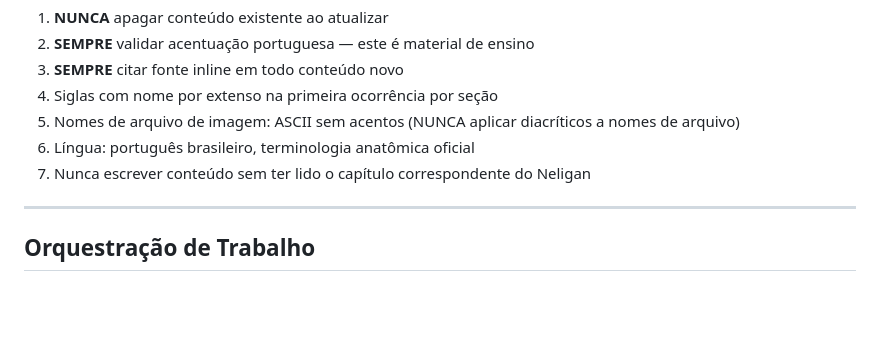
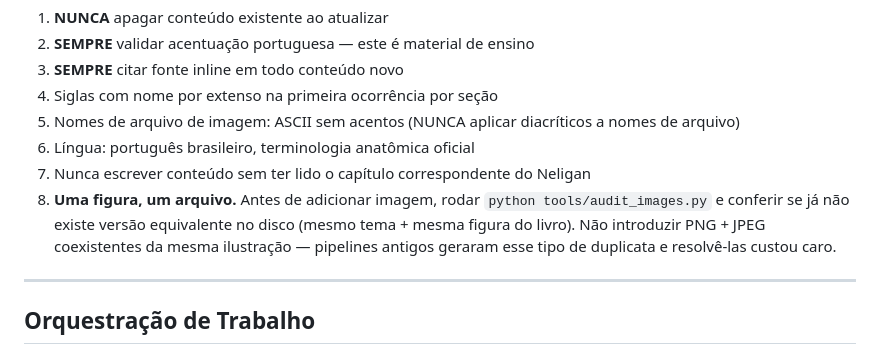
Before and after one commit to arthurkingayres-ux/Biblioteca-CirurgiaPlastica, a Markdown page: CLAUDE.md, the part around the change. Rendered like a GitHub page; blank space fills up the shorter version.

Commit message:
docs(claude): regra preventiva contra imagens duplicadas
Apos limpeza de 15 duplicatas em blefaroplastia causadas por dois
pipelines historicos de extracao (PNG page-crops + JPEG illustrations
coexistentes), adiciona regra 8 de conteudo: rodar audit_images.py
antes de introduzir nova imagem e nao criar dois arquivos para a
mesma figura do livro.

Co-Authored-By: Claude Opus 4.7 <noreply@anthropic.com>

```diff
--- a/CLAUDE.md
+++ b/CLAUDE.md
@@ -163,6 +163,7 @@ O Dr. Arthur consome a biblioteca exclusivamente pelo iPhone.
 5. Nomes de arquivo de imagem: ASCII sem acentos (NUNCA aplicar diacríticos a nomes de arquivo)
 6. Língua: português brasileiro, terminologia anatômica oficial
 7. Nunca escrever conteúdo sem ter lido o capítulo correspondente do Neligan
+8. **Uma figura, um arquivo.** Antes de adicionar imagem, rodar `python tools/audit_images.py` e conferir se já não existe versão equivalente no disco (mesmo tema + mesma figura do livro). Não introduzir PNG + JPEG coexistentes da mesma ilustração — pipelines antigos geraram esse tipo de duplicata e resolvê-las custou caro.
 
 ---
 
```
